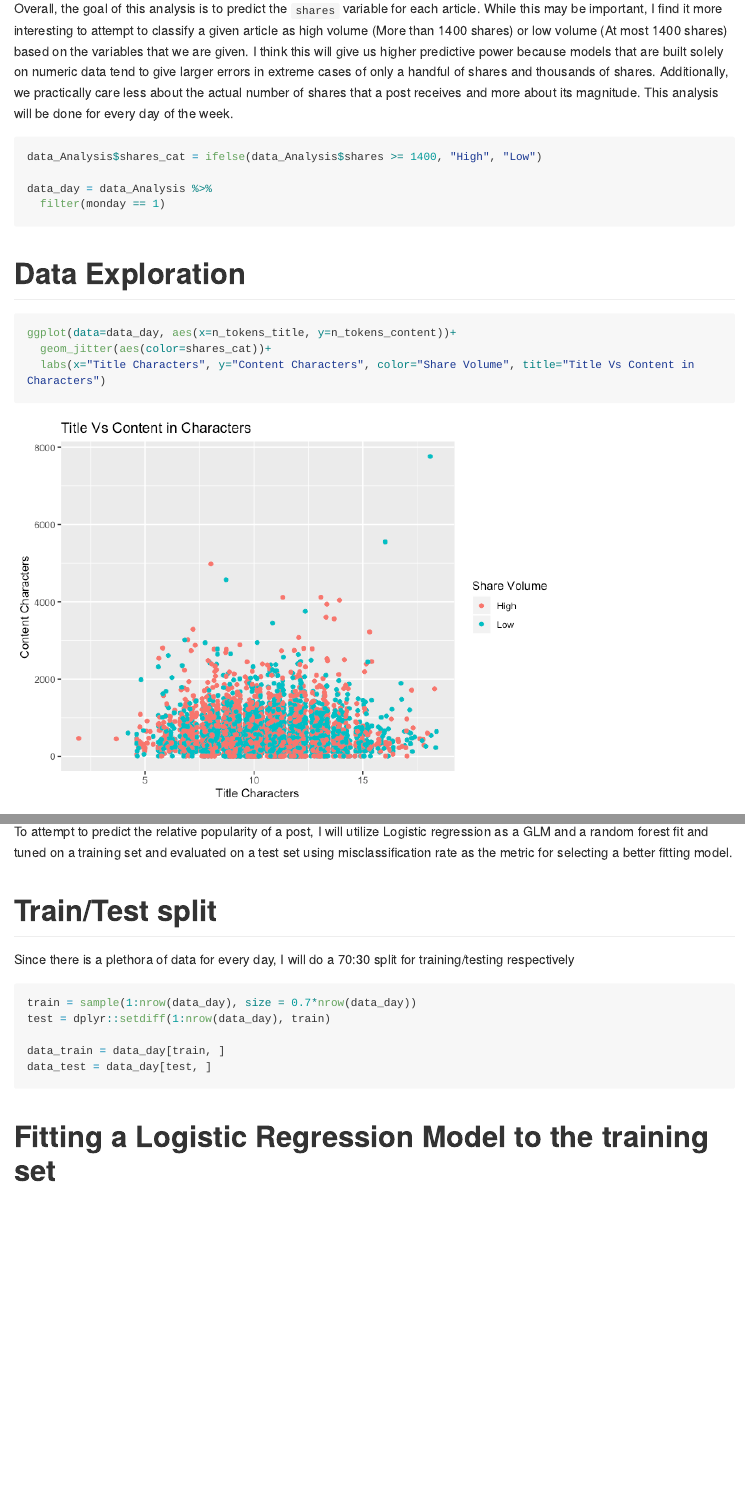
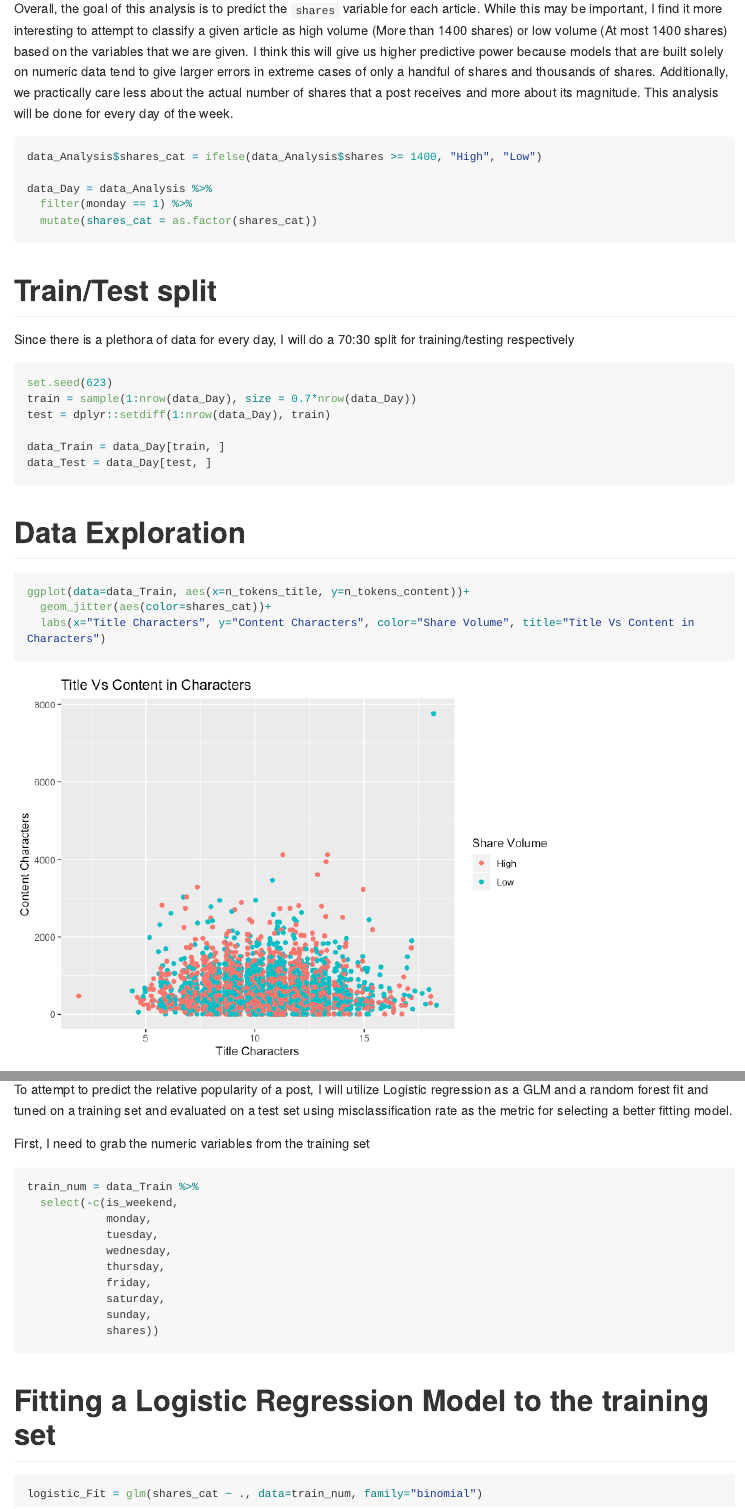
Before and after one commit to rwest-ncsu/558-Project-2, an R Markdown document (README.Rmd): the page in a window 1100 px wide, from 1180 px down, and a second part further down, joined at a grey line. The pictures show the output file README.md that the author committed with the source, drawn offline in the style of GitHub; long lines of code are wrapped.

Commit message:
Added models and plots to the Analysis for Monday

````diff
--- a/README.Rmd
+++ b/README.Rmd
@@ -63,14 +62,27 @@ Overall, the goal of this analysis is to predict the `shares` variable for each
 ```{r}
 data_Analysis$shares_cat = ifelse(data_Analysis$shares >= 1400, "High", "Low")
 
-data_day = data_Analysis %>%
-  filter(monday == 1)
+data_Day = data_Analysis %>%
+  filter(monday == 1) %>%
+  mutate(shares_cat = as.factor(shares_cat))
+```
+
+
+# Train/Test split
+Since there is a plethora of data for every day, I will do a 70:30 split for training/testing respectively
+```{r}
+set.seed(623)
+train = sample(1:nrow(data_Day), size = 0.7*nrow(data_Day))
+test = dplyr::setdiff(1:nrow(data_Day), train)
+
+data_Train = data_Day[train, ]
+data_Test = data_Day[test, ]
 ```
 
 
 # Data Exploration
 ```{r}
-ggplot(data=data_day, aes(x=n_tokens_title, y=n_tokens_content))+
+ggplot(data=data_Train, aes(x=n_tokens_title, y=n_tokens_content))+
   geom_jitter(aes(color=shares_cat))+
   labs(x="Title Characters", y="Content Characters", color="Share Volume", title="Title Vs Content in Characters")
 
@@ -96,5 +113,23 @@ ggplot(data=data_day, aes(x=avg_positive_polarity, y=avg_negative_polarity))+
+To attempt to predict the relative popularity of a post, I will utilize Logistic regression as a GLM and a random forest fit and tuned on a training set and evaluated on a test set using misclassification rate as the metric for selecting a better fitting model.
+
+First, I need to grab the numeric variables from the training set
+```{r}
+train_num = data_Train %>%
+  select(-c(is_weekend,
+            monday,
+            tuesday,
+            wednesday,
+            thursday,
+            friday,
+            saturday,
+            sunday,
+            shares))
 ```
 
 
 
+# Fitting a Logistic Regression Model to the training set
+```{r}
+library(MASS)
 
+logistic_Fit = glm(shares_cat ~ ., data=train_num, family="binomial") %>%
@@ -106,7 +137,0 @@ To attempt to predict the relative popularity of a post, I will utilize Logistic
-Since there is a plethora of data for every day, I will do a 70:30 split for training/testing respectively
-```{r}
-train = sample(1:nrow(data_day), size = 0.7*nrow(data_day))
-test = dplyr::setdiff(1:nrow(data_day), train)
-
-data_train = data_day[train, ]
-data_test = data_day[test, ]
@@ -113,3 +141,4 @@ data_test = data_day[test, ]
 ```
 
 
+# Fitting a random forest to the training set
@@ -119 +152,4 @@ data_test = data_day[test, ]
+rf_Fit
+
+ggplot(data=rf_Fit)
 ```
````
Also changed, not shown: README.md, README_files/figure-gfm/unnamed-chunk-5-1.png (added), README_files/figure-gfm/unnamed-chunk-5-2.png (added), README_files/figure-gfm/unnamed-chunk-5-3.png (added), README_files/figure-gfm/unnamed-chunk-5-4.png (added), README_files/figure-gfm/unnamed-chunk-5-5.png (added), README_files/figure-gfm/unnamed-chunk-5-6.png (added), README.Rmd (30 more changed lines).
